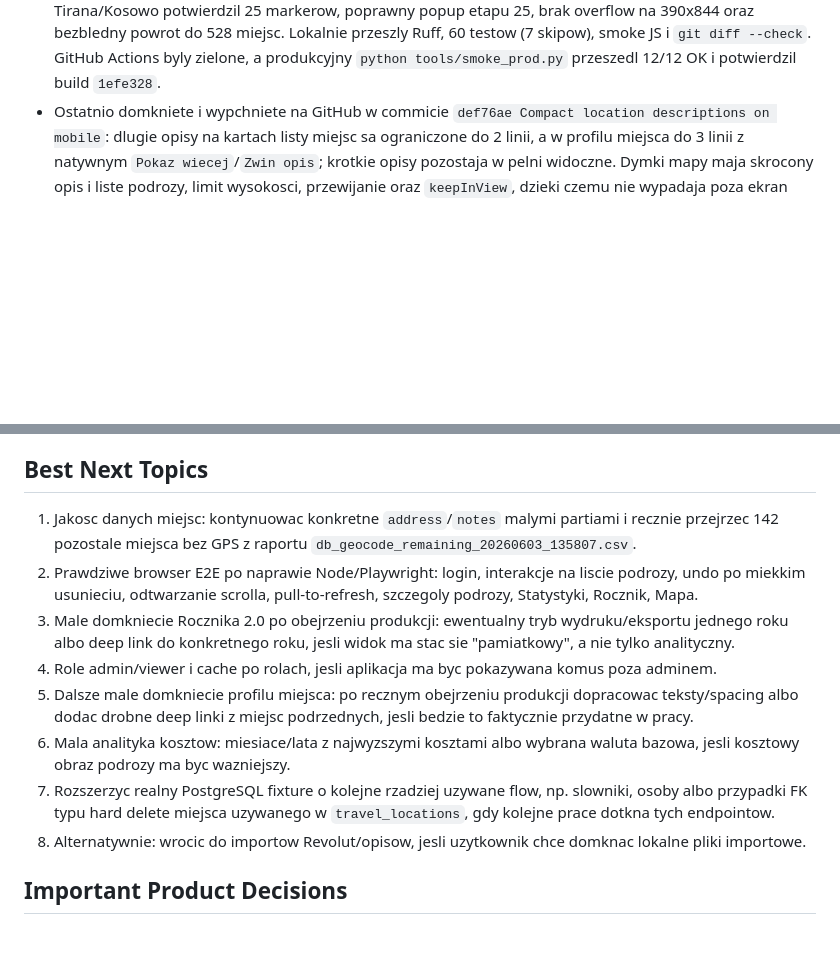
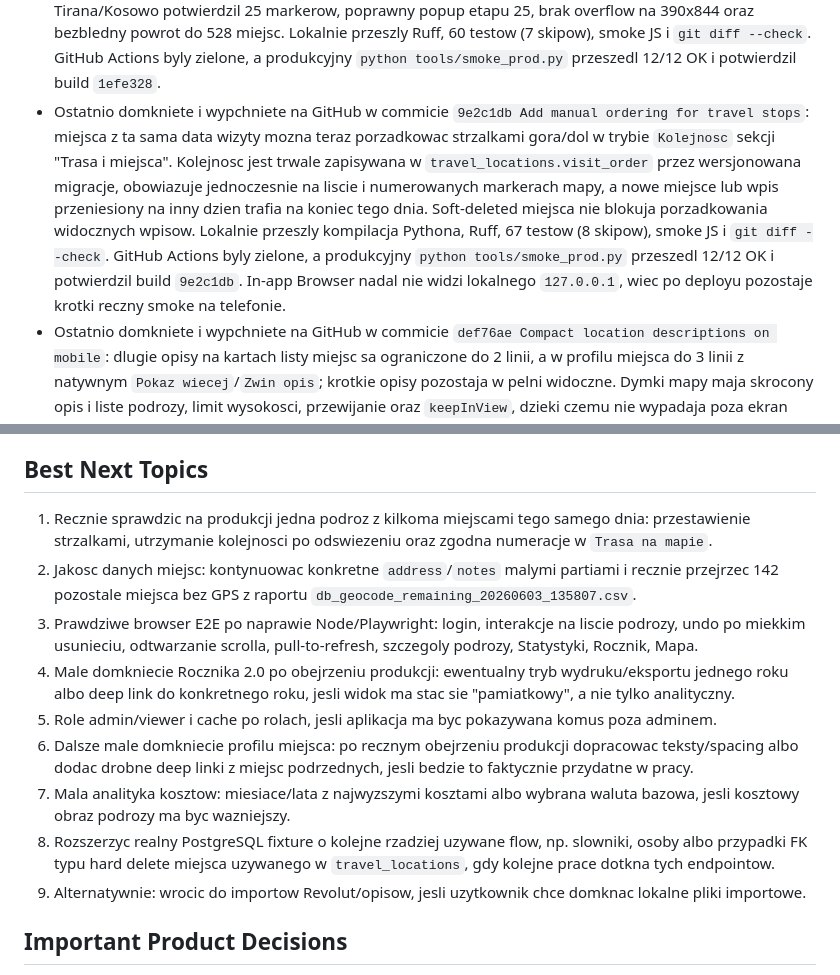
Before and after one commit to jpastuszak-jerry/moje-podroze, a Markdown page: CURRENT_STATE.md, 2 parts joined by grey strips. GitHub-like rendering; blank space fills up the shorter version.

Commit message:
Record travel stop ordering deployment

```diff
--- a/CURRENT_STATE.md
+++ b/CURRENT_STATE.md
@@ -26,6 +26,18 @@ Krotki stan projektu dla nowych sesji. Szczegoly historyczne zostaja w
   JS i `git diff --check`. GitHub Actions byly zielone, a produkcyjny
   `python tools/smoke_prod.py` przeszedl 12/12 OK i potwierdzil build
   `1efe328`.
+- Ostatnio domkniete i wypchniete na GitHub w commicie `9e2c1db Add manual
+  ordering for travel stops`: miejsca z ta sama data wizyty mozna teraz
+  porzadkowac strzalkami gora/dol w trybie `Kolejnosc` sekcji "Trasa i
+  miejsca". Kolejnosc jest trwale zapisywana w `travel_locations.visit_order`
+  przez wersjonowana migracje, obowiazuje jednoczesnie na liscie i numerowanych
+  markerach mapy, a nowe miejsce lub wpis przeniesiony na inny dzien trafia na
+  koniec tego dnia. Soft-deleted miejsca nie blokuja porzadkowania widocznych
+  wpisow. Lokalnie przeszly kompilacja Pythona, Ruff, 67 testow (8 skipow),
+  smoke JS i `git diff --check`. GitHub Actions byly zielone, a produkcyjny
+  `python tools/smoke_prod.py` przeszedl 12/12 OK i potwierdzil build
+  `9e2c1db`. In-app Browser nadal nie widzi lokalnego `127.0.0.1`, wiec po
+  deployu pozostaje krotki reczny smoke na telefonie.
 - Ostatnio domkniete i wypchniete na GitHub w commicie `def76ae Compact
   location descriptions on mobile`: dlugie opisy na kartach listy miejsc sa
   ograniczone do 2 linii, a w profilu miejsca do 3 linii z natywnym
@@ -401,26 +413,29 @@ Krotki stan projektu dla nowych sesji. Szczegoly historyczne zostaja w
 
 ## Best Next Topics
 
-1. Jakosc danych miejsc: kontynuowac konkretne `address`/`notes` malymi
+1. Recznie sprawdzic na produkcji jedna podroz z kilkoma miejscami tego samego
+   dnia: przestawienie strzalkami, utrzymanie kolejnosci po odswiezeniu oraz
+   zgodna numeracje w `Trasa na mapie`.
+2. Jakosc danych miejsc: kontynuowac konkretne `address`/`notes` malymi
    partiami i recznie przejrzec 142 pozostale miejsca bez GPS z raportu
    `db_geocode_remaining_20260603_135807.csv`.
-2. Prawdziwe browser E2E po naprawie Node/Playwright:
+3. Prawdziwe browser E2E po naprawie Node/Playwright:
    login, interakcje na liscie podrozy, undo po miekkim usunieciu, odtwarzanie
    scrolla, pull-to-refresh, szczegoly podrozy, Statystyki, Rocznik, Mapa.
-3. Male domkniecie Rocznika 2.0 po obejrzeniu produkcji: ewentualny tryb
+4. Male domkniecie Rocznika 2.0 po obejrzeniu produkcji: ewentualny tryb
    wydruku/eksportu jednego roku albo deep link do konkretnego roku, jesli widok
    ma stac sie "pamiatkowy", a nie tylko analityczny.
-4. Role admin/viewer i cache po rolach, jesli aplikacja ma byc pokazywana
+5. Role admin/viewer i cache po rolach, jesli aplikacja ma byc pokazywana
    komus poza adminem.
-5. Dalsze male domkniecie profilu miejsca: po recznym obejrzeniu produkcji
+6. Dalsze male domkniecie profilu miejsca: po recznym obejrzeniu produkcji
    dopracowac teksty/spacing albo dodac drobne deep linki z miejsc podrzednych,
    jesli bedzie to faktycznie przydatne w pracy.
-6. Mala analityka kosztow: miesiace/lata z najwyzszymi kosztami albo wybrana
+7. Mala analityka kosztow: miesiace/lata z najwyzszymi kosztami albo wybrana
    waluta bazowa, jesli kosztowy obraz podrozy ma byc wazniejszy.
-7. Rozszerzyc realny PostgreSQL fixture o kolejne rzadziej uzywane flow, np.
+8. Rozszerzyc realny PostgreSQL fixture o kolejne rzadziej uzywane flow, np.
    slowniki, osoby albo przypadki FK typu hard delete miejsca uzywanego w
    `travel_locations`, gdy kolejne prace dotkna tych endpointow.
-8. Alternatywnie: wrocic do importow Revolut/opisow, jesli uzytkownik chce
+9. Alternatywnie: wrocic do importow Revolut/opisow, jesli uzytkownik chce
    domknac lokalne pliki importowe.
 
 ## Important Product Decisions
```
